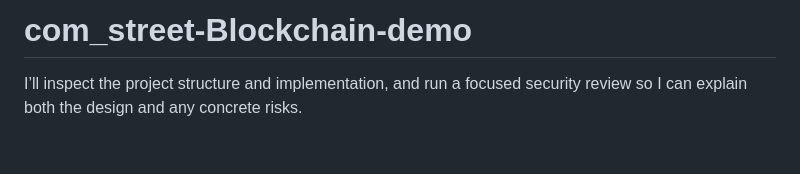
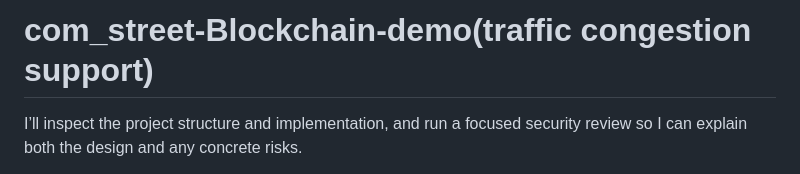
Before and after one commit to NightcoreRagod/com_street-Blockchain-demo, a Markdown page: README.md, the part around the change. Drawn GitHub-style; blank space fills up the shorter version.

Commit message:
Update project title to include traffic congestion support

```diff
--- a/README.md
+++ b/README.md
@@ -1,4 +1,4 @@
-# com_street-Blockchain-demo
+# com_street-Blockchain-demo(traffic congestion support)
 
 I’ll inspect the project structure and implementation, and run a focused security review so I can explain both the design and any concrete risks.
 
```
